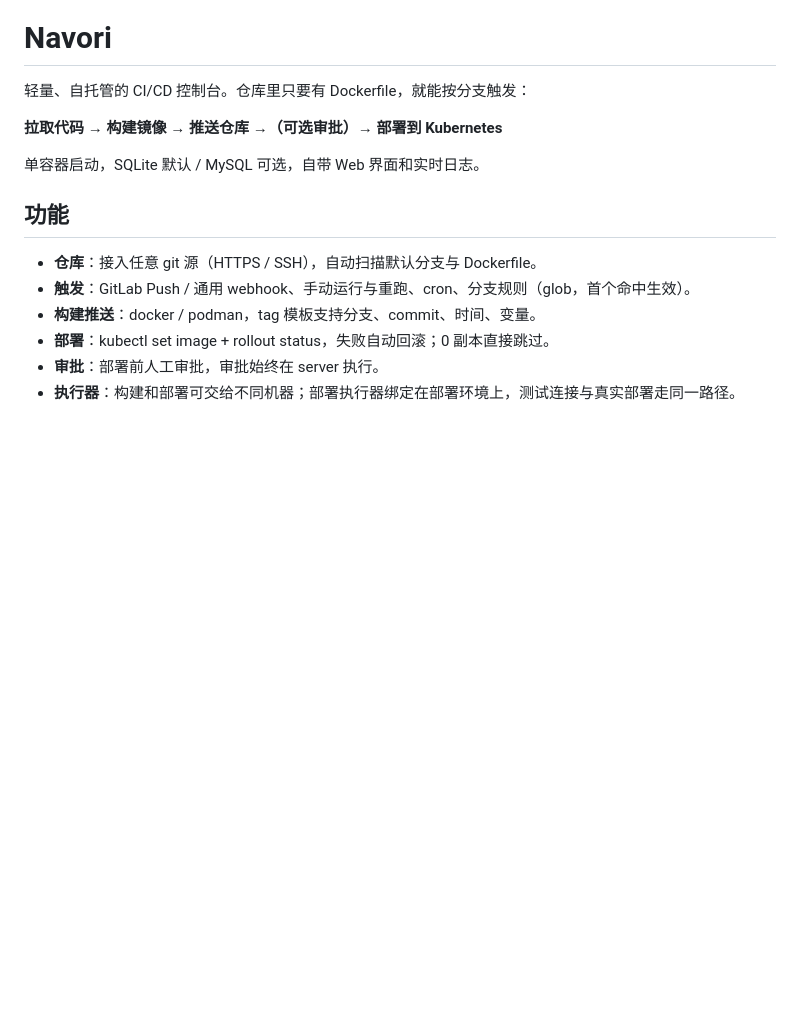
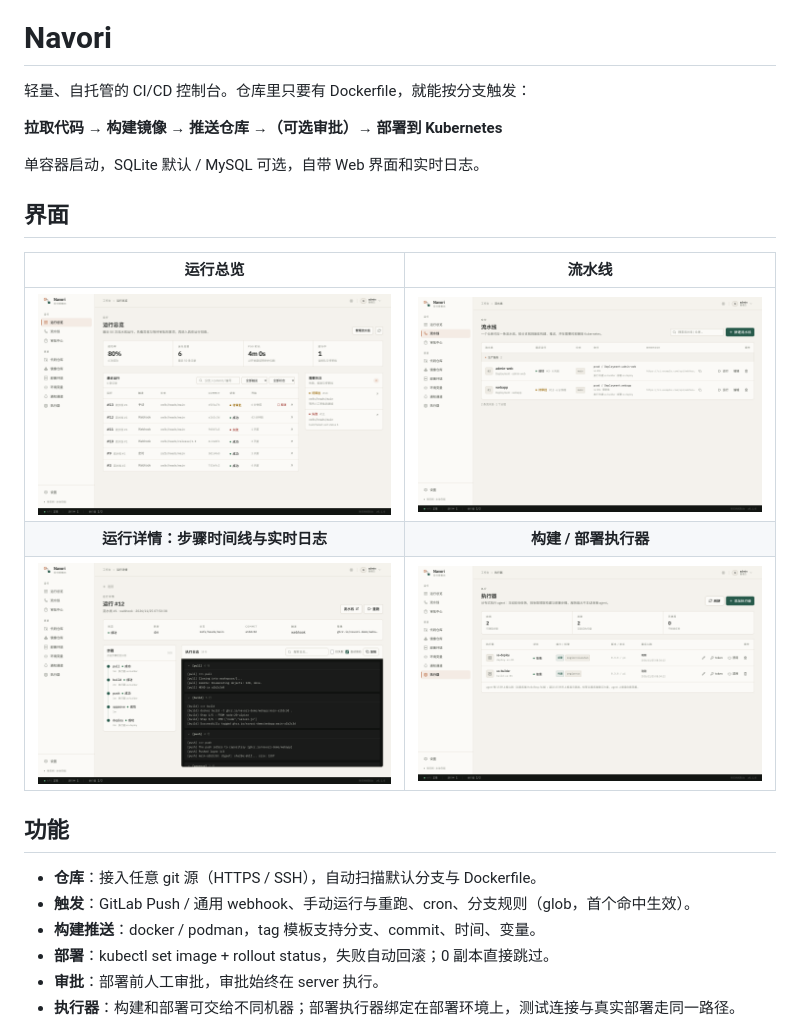
Before and after one commit to Derek-zd/navori, a Markdown page: README.md, the part around the change. Drawn GitHub-style; pictures changed too: docs/screenshots/agents.png (added), docs/screenshots/dashboard.png (added), docs/screenshots/pipelines.png (added); blank space fills up the shorter version.

Commit message:
docs: 添加界面截图到 README

```diff
--- a/README.md
+++ b/README.md
@@ -5,6 +5,14 @@
 **拉取代码 → 构建镜像 → 推送仓库 →（可选审批）→ 部署到 Kubernetes**
 
 单容器启动，SQLite 默认 / MySQL 可选，自带 Web 界面和实时日志。
+
+## 界面
+
+| 运行总览 | 流水线 |
+| :---: | :---: |
+| ![运行总览](docs/screenshots/dashboard.png) | ![流水线](docs/screenshots/pipelines.png) |
+| **运行详情：步骤时间线与实时日志** | **构建 / 部署执行器** |
+| ![运行详情](docs/screenshots/run-detail.png) | ![执行器](docs/screenshots/agents.png) |
 
 ## 功能
 
```
